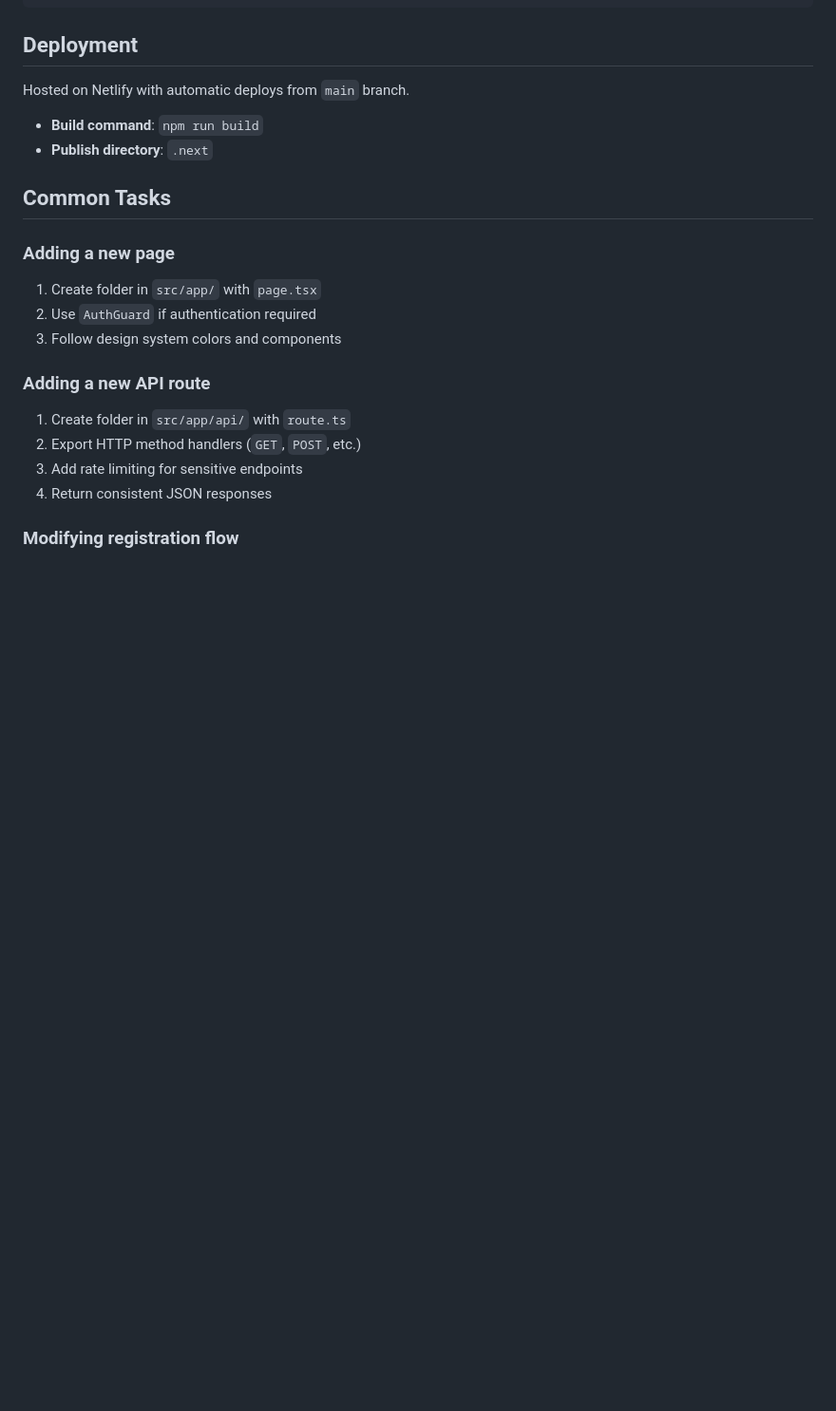
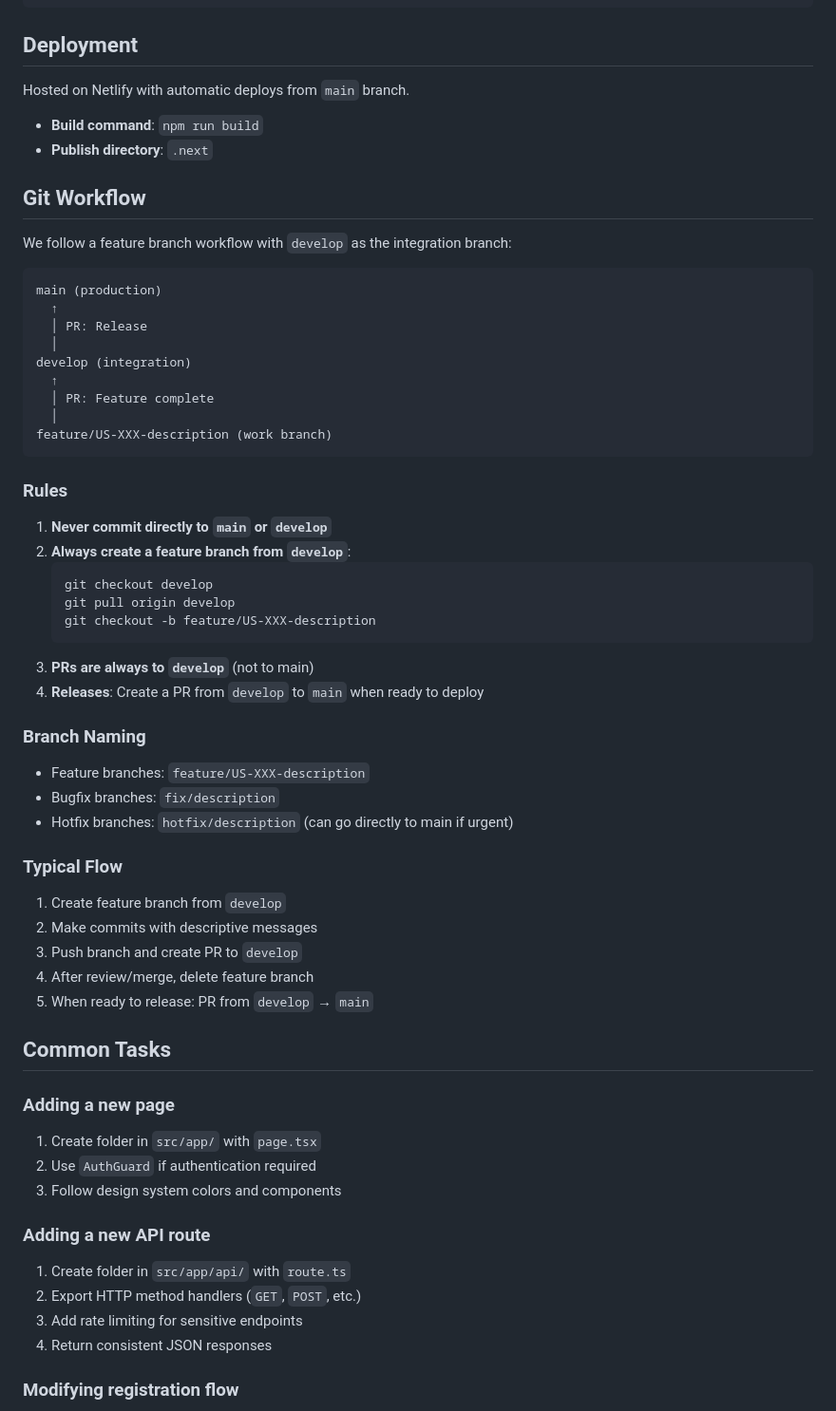
Before and after one commit to ApexChef/Bovenkamer-events, a Markdown page: CLAUDE.md, the part around the change. Shown at 95% size. GitHub-like rendering; blank space fills up the shorter version.

Commit message:
docs: Add git workflow guidelines to CLAUDE.md
- Feature branches always start from develop
- PRs always target develop (not main)
- Releases are PRs from develop to main
- Added branch naming conventions

````diff
--- a/CLAUDE.md
+++ b/CLAUDE.md
@@ -301,6 +301,48 @@ Hosted on Netlify with automatic deploys from `main` branch.
 - **Build command**: `npm run build`
 - **Publish directory**: `.next`
 
+## Git Workflow
+
+We follow a feature branch workflow with `develop` as the integration branch:
+
+```
+main (production)
+  ↑
+  │ PR: Release
+  │
+develop (integration)
+  ↑
+  │ PR: Feature complete
+  │
+feature/US-XXX-description (work branch)
+```
+
+### Rules
+
+1. **Never commit directly to `main` or `develop`**
+2. **Always create a feature branch from `develop`**:
+   ```bash
+   git checkout develop
+   git pull origin develop
+   git checkout -b feature/US-XXX-description
+   ```
+3. **PRs are always to `develop`** (not to main)
+4. **Releases**: Create a PR from `develop` to `main` when ready to deploy
+
+### Branch Naming
+
+- Feature branches: `feature/US-XXX-description`
+- Bugfix branches: `fix/description`
+- Hotfix branches: `hotfix/description` (can go directly to main if urgent)
+
+### Typical Flow
+
+1. Create feature branch from `develop`
+2. Make commits with descriptive messages
+3. Push branch and create PR to `develop`
+4. After review/merge, delete feature branch
+5. When ready to release: PR from `develop` → `main`
+
 ## Common Tasks
 
 ### Adding a new page
````
